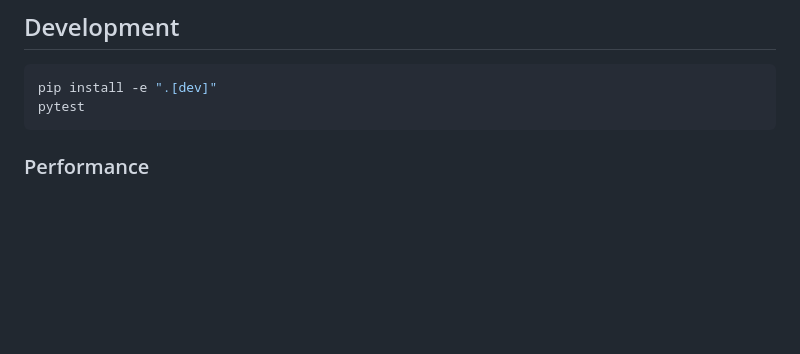
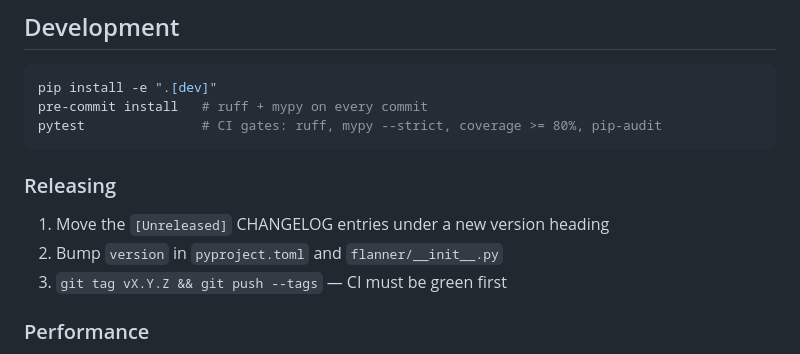
Before and after one commit to jaysonmulwa/flanner, a Markdown page: README.md, the part around the change. GitHub-like rendering; blank space fills up the shorter version.

Commit message:
docs(readme): document dev setup and release procedure

````diff
--- a/README.md
+++ b/README.md
@@ -344,8 +344,15 @@ default. Do not expose it beyond localhost.
 
 ```bash
 pip install -e ".[dev]"
-pytest
+pre-commit install   # ruff + mypy on every commit
+pytest               # CI gates: ruff, mypy --strict, coverage >= 80%, pip-audit
 ```
+
+### Releasing
+
+1. Move the `[Unreleased]` CHANGELOG entries under a new version heading
+2. Bump `version` in `pyproject.toml` and `flanner/__init__.py`
+3. `git tag vX.Y.Z && git push --tags` — CI must be green first
 
 ### Performance
 
````
